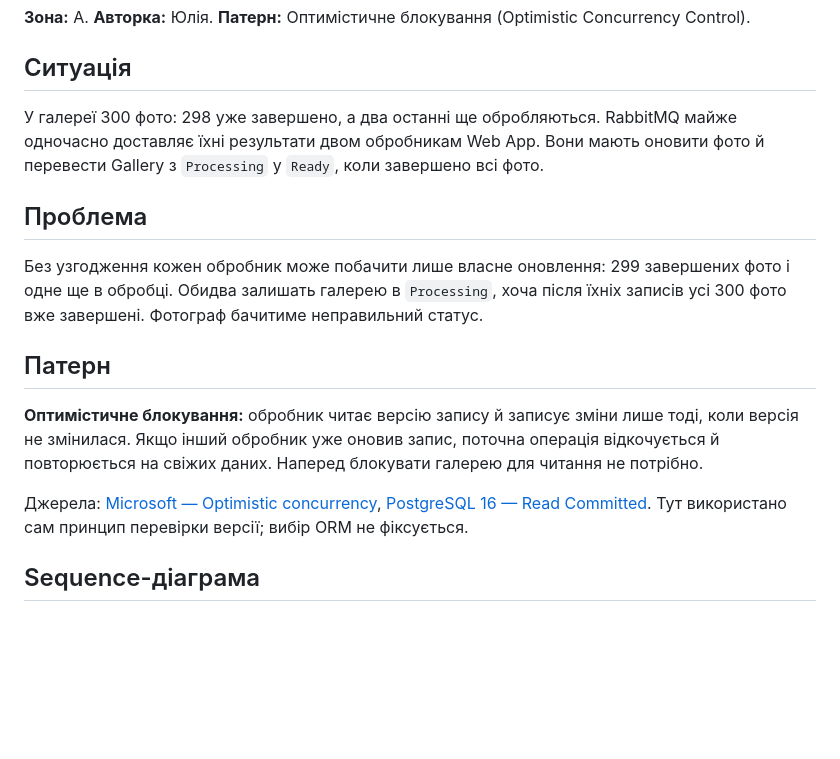
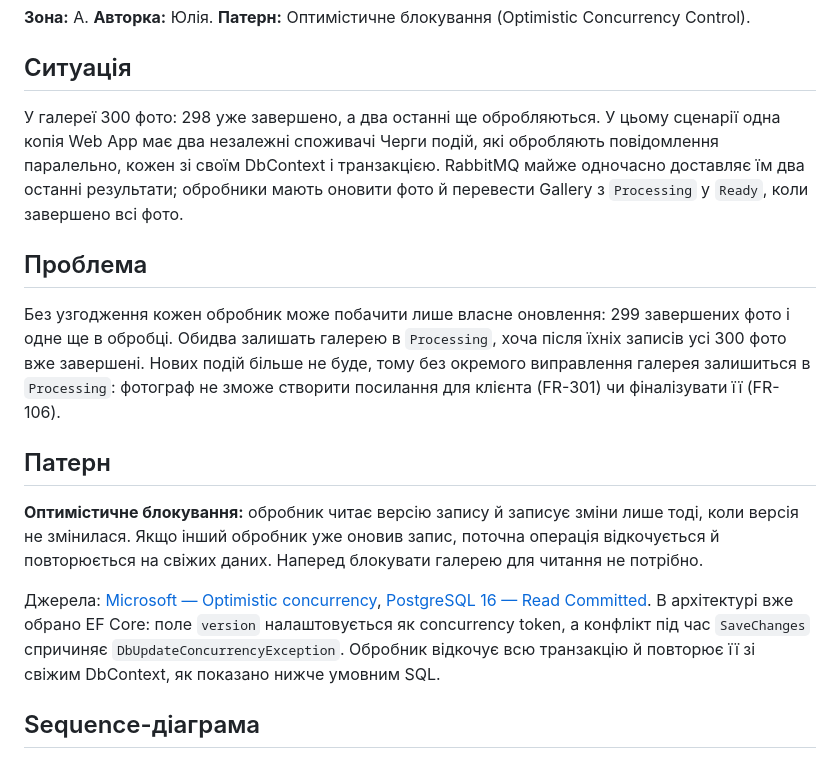
Before and after one commit to alonasaienko/picpick, a Markdown page: docs/06-concurrency/cs-101-gallery-status.md, the part around one of its changes. Drawn GitHub-style; blank space fills up the shorter version.

```diff
--- a/docs/06-concurrency/cs-101-gallery-status.md
+++ b/docs/06-concurrency/cs-101-gallery-status.md
@@ -4,17 +4,17 @@
 
 ## Ситуація
 
-У галереї 300 фото: 298 уже завершено, а два останні ще обробляються. RabbitMQ майже одночасно доставляє їхні результати двом обробникам Web App. Вони мають оновити фото й перевести Gallery з `Processing` у `Ready`, коли завершено всі фото.
+У галереї 300 фото: 298 уже завершено, а два останні ще обробляються. У цьому сценарії одна копія Web App має два незалежні споживачі Черги подій, які обробляють повідомлення паралельно, кожен зі своїм DbContext і транзакцією. RabbitMQ майже одночасно доставляє їм два останні результати; обробники мають оновити фото й перевести Gallery з `Processing` у `Ready`, коли завершено всі фото.
 
 ## Проблема
 
-Без узгодження кожен обробник може побачити лише власне оновлення: 299 завершених фото і одне ще в обробці. Обидва залишать галерею в `Processing`, хоча після їхніх записів усі 300 фото вже завершені. Фотограф бачитиме неправильний статус.
+Без узгодження кожен обробник може побачити лише власне оновлення: 299 завершених фото і одне ще в обробці. Обидва залишать галерею в `Processing`, хоча після їхніх записів усі 300 фото вже завершені. Нових подій більше не буде, тому без окремого виправлення галерея залишиться в `Processing`: фотограф не зможе створити посилання для клієнта (FR-301) чи фіналізувати її (FR-106).
 
 ## Патерн
 
 **Оптимістичне блокування:** обробник читає версію запису й записує зміни лише тоді, коли версія не змінилася. Якщо інший обробник уже оновив запис, поточна операція відкочується й повторюється на свіжих даних. Наперед блокувати галерею для читання не потрібно.
 
-Джерела: [Microsoft — Optimistic concurrency](https://learn.microsoft.com/en-us/ef/core/saving/concurrency), [PostgreSQL 16 — Read Committed](https://www.postgresql.org/docs/16/transaction-iso.html#XACT-READ-COMMITTED). Тут використано сам принцип перевірки версії; вибір ORM не фіксується.
+Джерела: [Microsoft — Optimistic concurrency](https://learn.microsoft.com/en-us/ef/core/saving/concurrency), [PostgreSQL 16 — Read Committed](https://www.postgresql.org/docs/16/transaction-iso.html#XACT-READ-COMMITTED). В архітектурі вже обрано EF Core: поле `version` налаштовується як concurrency token, а конфлікт під час `SaveChanges` спричиняє `DbUpdateConcurrencyException`. Обробник відкочує всю транзакцію й повторює її зі свіжим DbContext, як показано нижче умовним SQL.
 
 ## Sequence-діаграма
 
```
Also changed, not shown: other parts of docs/06-concurrency/cs-101-gallery-status.md (+8 -6 lines).
